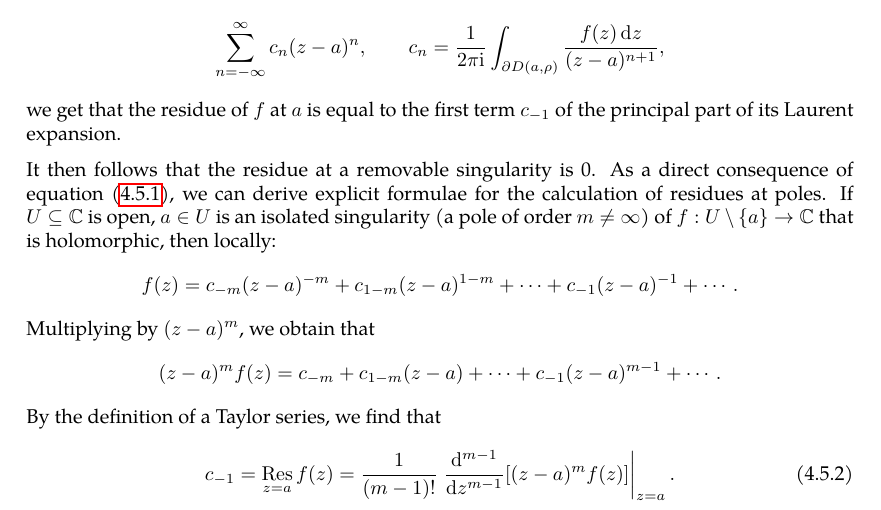
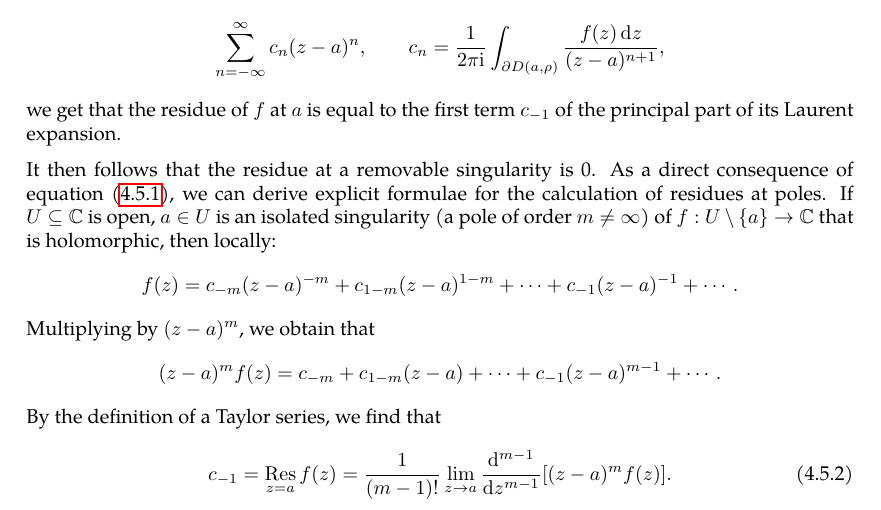
Before and after one commit to slipperking/complex-analysis-latex, a LaTeX document (main.tex): part of page 102 of 126, cut so that both start at the same text. Compiled offline with pdfLaTeX.

Commit message:
overleaf_to_git (Thu Jul 24 23:24:13 2025 -0700): update main.tex from r18367 to r18369

```diff
--- a/main.tex
+++ b/main.tex
@@ -2552,7 +2552,7 @@ It then follows that the residue at a removable singularity is 0. As a direct co
 Multiplying by \((z-a)^{m}\), we obtain that \[{(z-a)^m}f(z)=c_{-m}+c_{1-m}(z-a)+\cdots+c_{-1}(z-a)^{m-1}+\cdots.\]
 By the definition of a Taylor series, we find that
 \begin{equation}
-    c_{-1}=\residue_{z=a}f(z)=\frac{1}{(m-1)!}\left.\dv[m-1]{z}\qty[(z-a)^m f(z)]\right|_{z=a}.\label{eq:residueatpole}
+    c_{-1}=\residue_{z=a}f(z)=\frac{1}{(m-1)!}\lim_{z\to a}\dv[m-1]{z}\qty[(z-a)^m f(z)].\label{eq:residueatpole}
 \end{equation}
 
 Let \(z=\infty\) be an isolated singularity of \(f(z)\), which is holomorphic in \(\mathbb{C}\setminus\overline{D(0,R)}\), for sufficiently large finite \(R\). Then for finite \(\rho>R\), the residue at \(z=\infty\) is \textit{defined} as (notice the orientation) \[\residue_{z=\infty}f(z)=\frac{1}{2\pi\ii}\ointclockwise_{\partial D(0,\rho)}f(z)\ddz.\]
```
Also changed, not shown: main.tex (2 more changed lines).
